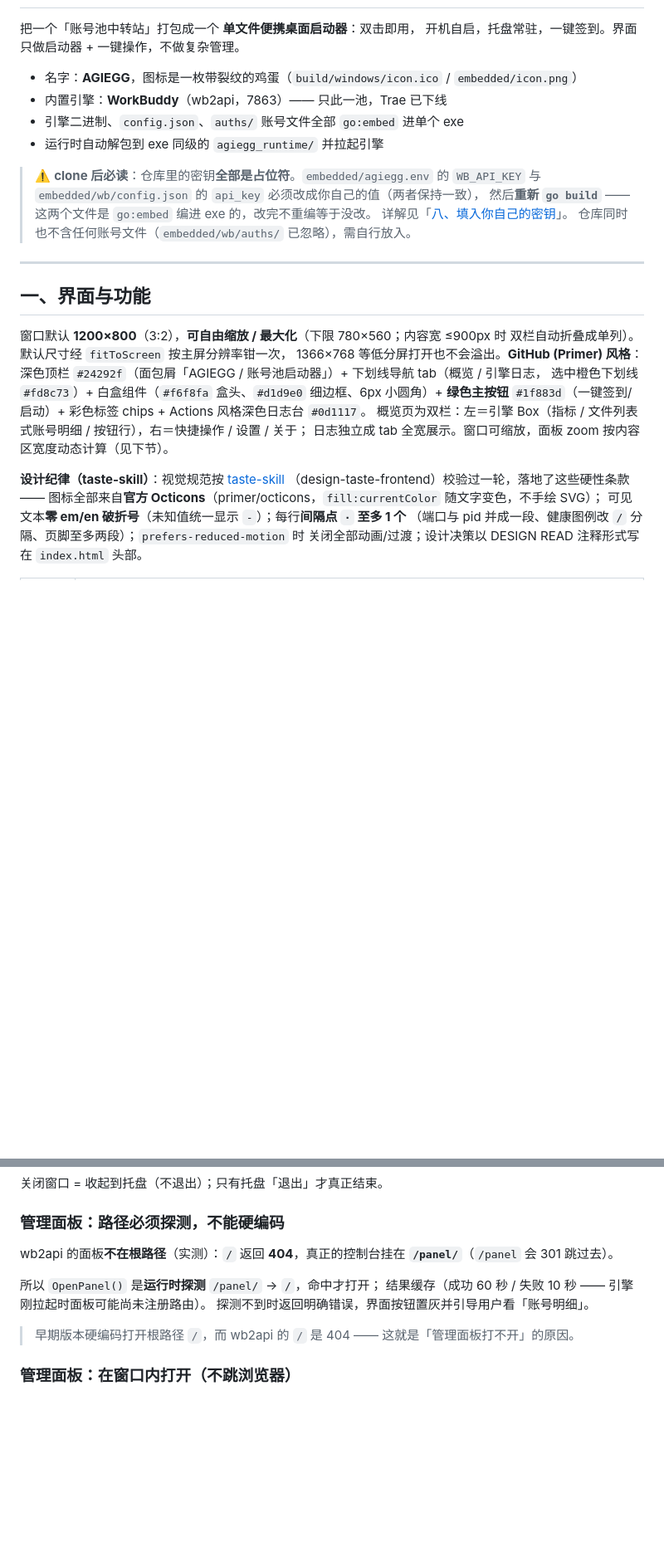
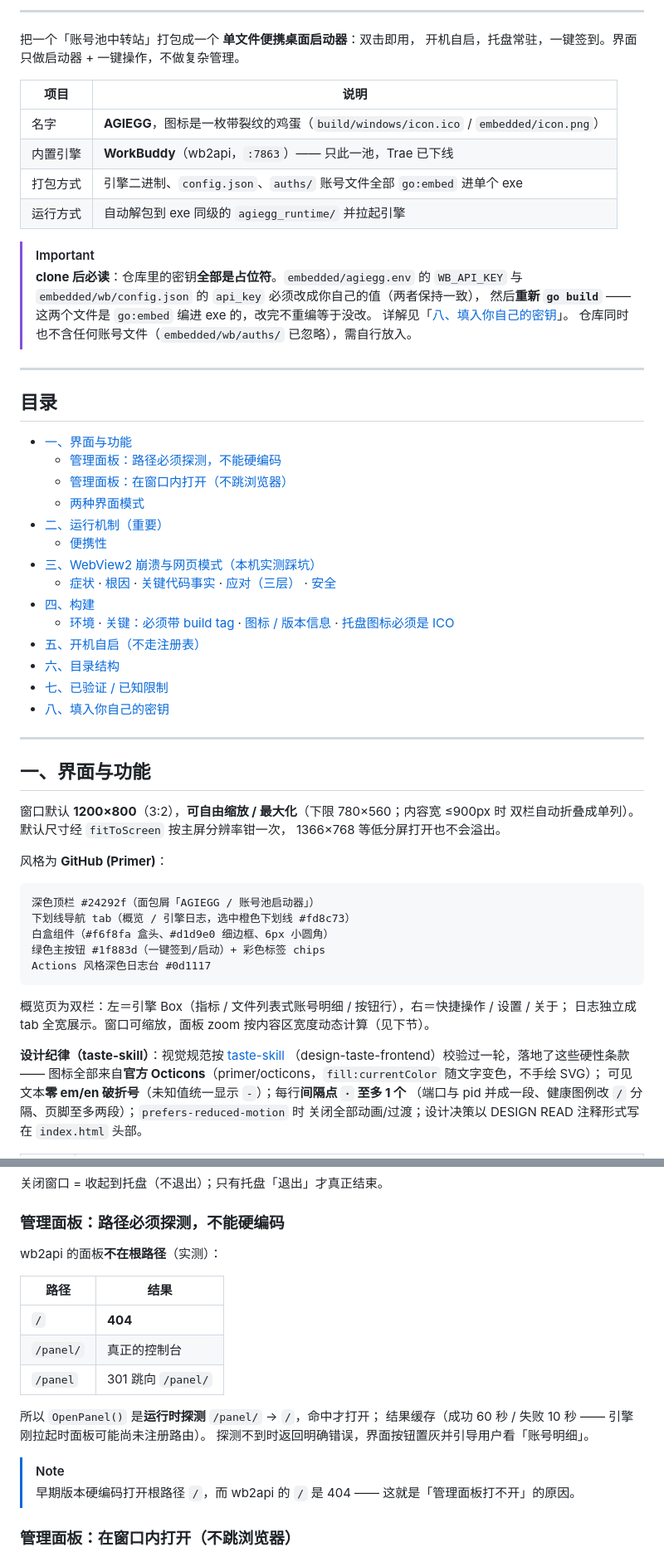
Before and after one commit to Hnqhj/agiegg, a Markdown page: README.md, 2 parts joined by grey strips. Shown at 83% size. GitHub-like rendering; blank space fills up the shorter version.

````diff
--- a/README.md
+++ b/README.md
@@ -2,13 +16,17 @@
+---
 
 把一个「账号池中转站」打包成一个 **单文件便携桌面启动器**：双击即用，
 开机自启，托盘常驻，一键签到。界面只做启动器 + 一键操作，不做复杂管理。
 
-- 名字：**AGIEGG**，图标是一枚带裂纹的鸡蛋（`build/windows/icon.ico` / `embedded/icon.png`）
-- 内置引擎：**WorkBuddy**（wb2api，7863）—— 只此一池，Trae 已下线
-- 引擎二进制、`config.json`、`auths/` 账号文件全部 `go:embed` 进单个 exe
-- 运行时自动解包到 exe 同级的 `agiegg_runtime/` 并拉起引擎
+| 项目 | 说明 |
+|---|---|
+| 名字 | **AGIEGG**，图标是一枚带裂纹的鸡蛋（`build/windows/icon.ico` / `embedded/icon.png`） |
+| 内置引擎 | **WorkBuddy**（wb2api，`:7863`）—— 只此一池，Trae 已下线 |
+| 打包方式 | 引擎二进制、`config.json`、`auths/` 账号文件全部 `go:embed` 进单个 exe |
+| 运行方式 | 自动解包到 exe 同级的 `agiegg_runtime/` 并拉起引擎 |
 
-> ⚠️ **clone 后必读**：仓库里的密钥**全部是占位符**。`embedded/agiegg.env` 的
+> [!IMPORTANT]
+> **clone 后必读**：仓库里的密钥**全部是占位符**。`embedded/agiegg.env` 的
 > `WB_API_KEY` 与 `embedded/wb/config.json` 的 `api_key` 必须改成你自己的值（两者保持一致），
 > 然后**重新 `go build`** —— 这两个文件是 `go:embed` 编进 exe 的，改完不重编等于没改。
 > 详解见「[八、填入你自己的密钥](#八填入你自己的密钥)」。
@@ -16,19 +34,46 @@
 
 ---
 
+## 目录
+
+- [一、界面与功能](#一界面与功能)
+  - [管理面板：路径必须探测，不能硬编码](#管理面板路径必须探测不能硬编码)
+  - [管理面板：在窗口内打开（不跳浏览器）](#管理面板在窗口内打开不跳浏览器)
+  - [两种界面模式](#两种界面模式)
+- [二、运行机制（重要）](#二运行机制重要)
+  - [便携性](#便携性)
+- [三、WebView2 崩溃与网页模式（本机实测踩坑）](#三webview2-崩溃与网页模式本机实测踩坑)
+  - [症状](#症状) · [根因](#根因有证据不是猜的) · [关键代码事实](#关键代码事实) · [应对（三层）](#应对三层) · [安全](#安全)
+- [四、构建](#四构建)
+  - [环境](#环境) · [关键：必须带 build tag](#关键必须带-build-tag) · [图标 / 版本信息](#图标--版本信息) · [托盘图标必须是 ICO](#托盘图标必须是-ico)
+- [五、开机自启（不走注册表）](#五开机自启不走注册表)
+- [六、目录结构](#六目录结构)
+- [七、已验证 / 已知限制](#七已验证--已知限制)
+- [八、填入你自己的密钥](#八填入你自己的密钥)
+
+---
+
 ## 一、界面与功能
 
 窗口默认 **1200×800**（3:2），**可自由缩放 / 最大化**（下限 780×560；内容宽 ≤900px 时
 双栏自动折叠成单列）。默认尺寸经 `fitToScreen` 按主屏分辨率钳一次，
-1366×768 等低分屏打开也不会溢出。**GitHub (Primer) 风格**：
-深色顶栏 `#24292f`（面包屑「AGIEGG / 账号池启动器」）+ 下划线导航 tab（概览 / 引擎日志，
-选中橙色下划线 `#fd8c73`）+ 白盒组件（`#f6f8fa` 盒头、`#d1d9e0` 细边框、6px 小圆角）+
-**绿色主按钮** `#1f883d`（一键签到/启动）+ 彩色标签 chips + Actions 风格深色日志台 `#0d1117`。
+1366×768 等低分屏打开也不会溢出。
+
+风格为 **GitHub (Primer)**：
+
+```
+深色顶栏 #24292f（面包屑「AGIEGG / 账号池启动器」）
+下划线导航 tab（概览 / 引擎日志，选中橙色下划线 #fd8c73）
+白盒组件（#f6f8fa 盒头、#d1d9e0 细边框、6px 小圆角）
+绿色主按钮 #1f883d（一键签到/启动）+ 彩色标签 chips
+Actions 风格深色日志台 #0d1117
+```
+
 概览页为双栏：左＝引擎 Box（指标 / 文件列表式账号明细 / 按钮行），右＝快捷操作 / 设置 / 关于；
 日志独立成 tab 全宽展示。窗口可缩放，面板 zoom 按内容区宽度动态计算（见下节）。
 
 **设计纪律（taste-skill）**：视觉规范按 [taste-skill](https://github.com/Leonxlnx/taste-skill)
-（design-taste-frontend）校验过一轮，落地了这些硬性条款——
+（design-taste-frontend）校验过一轮，落地了这些硬性条款 ——
 图标全部来自**官方 Octicons**（primer/octicons，`fill:currentColor` 随文字变色，不手绘 SVG）；
 可见文本**零 em/en 破折号**（未知值统一显示 `-`）；每行**间隔点 `·` 至多 1 个**
 （端口与 pid 并成一段、健康图例改 `/` 分隔、页脚至多两段）；`prefers-reduced-motion` 时
@@ -54,13 +99,19 @@
 
 ### 管理面板：路径必须探测，不能硬编码
 
-wb2api 的面板**不在根路径**（实测）：`/` 返回 **404**，真正的控制台挂在
-**`/panel/`**（`/panel` 会 301 跳过去）。
+wb2api 的面板**不在根路径**（实测）：
+
+| 路径 | 结果 |
+|---|---|
+| `/` | **404** |
+| `/panel/` | 真正的控制台 |
+| `/panel` | 301 跳向 `/panel/` |
 
 所以 `OpenPanel()` 是**运行时探测** `/panel/` → `/`，命中才打开；
 结果缓存（成功 60 秒 / 失败 10 秒 —— 引擎刚拉起时面板可能尚未注册路由）。
 探测不到时返回明确错误，界面按钮置灰并引导用户看「账号明细」。
 
+> [!NOTE]
 > 早期版本硬编码打开根路径 `/`，而 wb2api 的 `/` 是 404 —— 这就是「管理面板打不开」的原因。
 
 ### 管理面板：在窗口内打开（不跳浏览器）
````
Also changed, not shown: other parts of README.md (+103 -26 lines).
